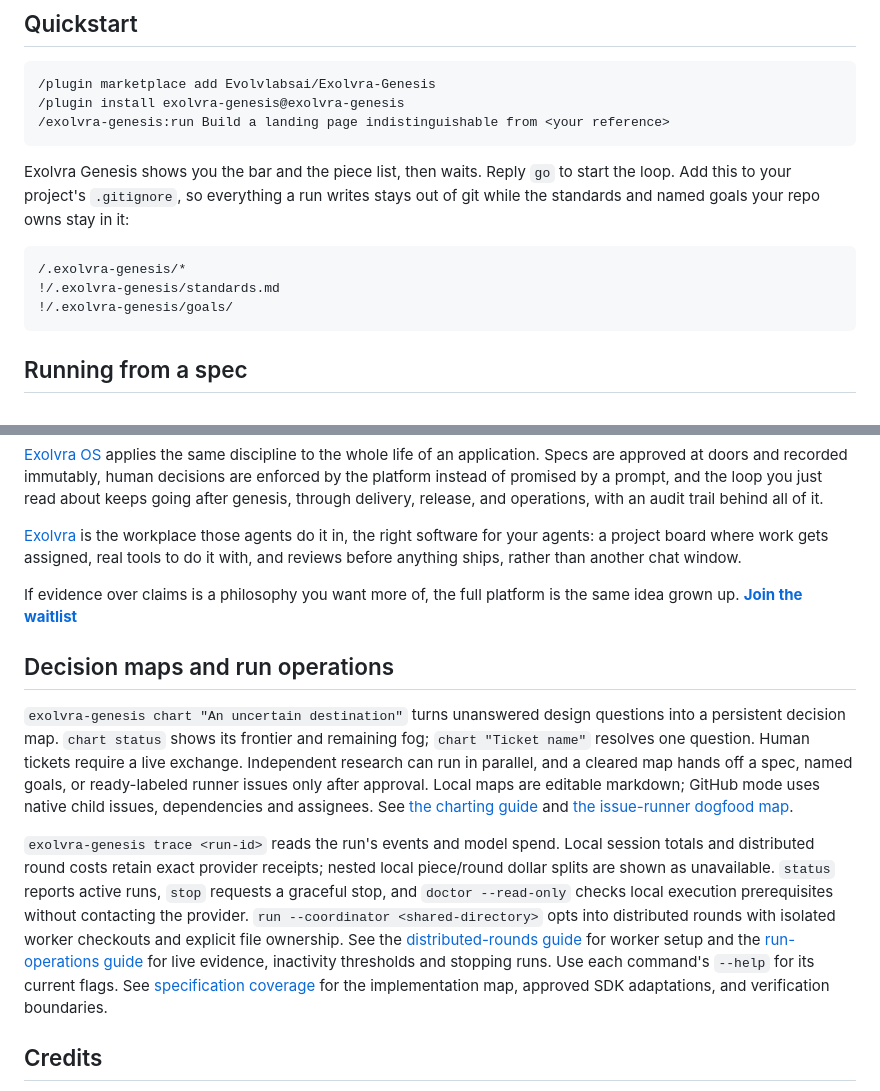
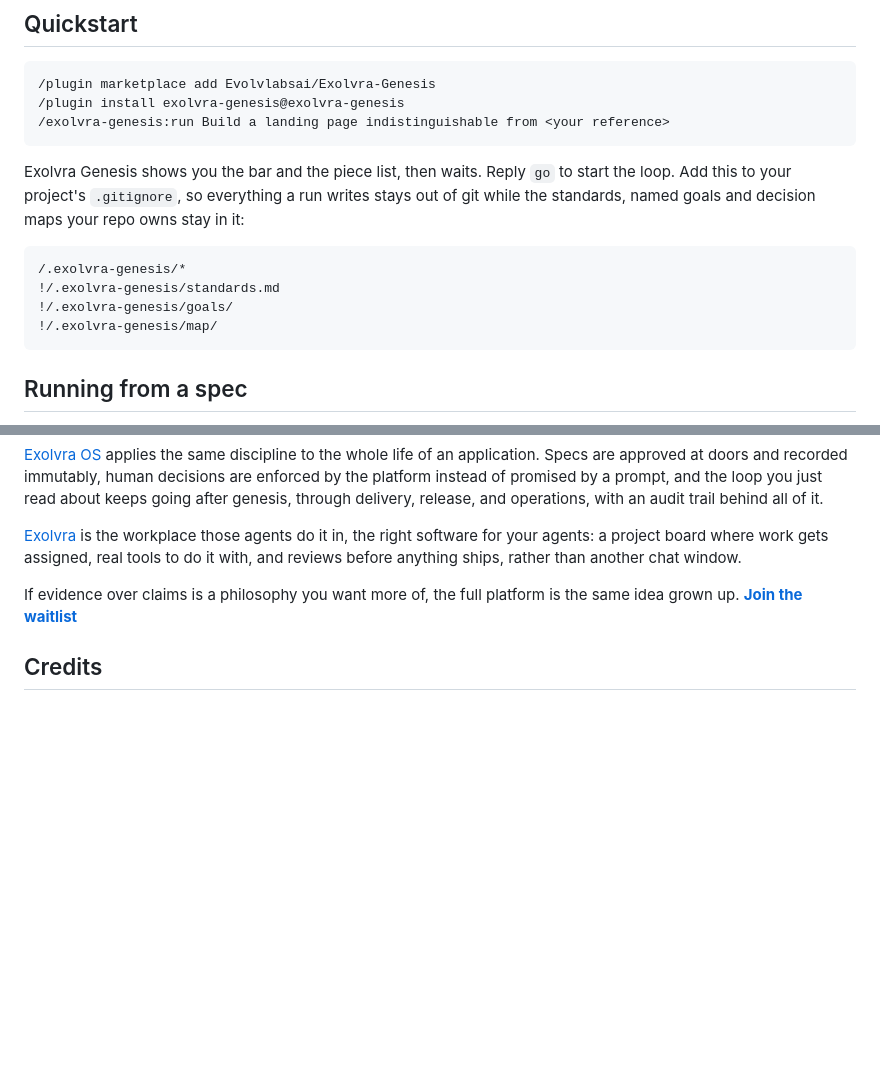
Before and after one commit to Evolvlabsai/Exolvra-Genesis, a Markdown page: README.md, 2 parts joined by grey strips. Drawn GitHub-style; blank space fills up the shorter version.

````diff
--- a/README.md
+++ b/README.md
@@ -63,13 +63,14 @@ block), so every run on every machine gets the same card.
 
 Exolvra Genesis shows you the bar and the piece list, then waits. Reply `go`
 to start the loop. Add this to your project's `.gitignore`, so everything a
-run writes stays out of git while the standards and named goals your repo owns
-stay in it:
+run writes stays out of git while the standards, named goals and decision
+maps your repo owns stay in it:
 
 ```
 /.exolvra-genesis/*
 !/.exolvra-genesis/standards.md
 !/.exolvra-genesis/goals/
+!/.exolvra-genesis/map/
 ```
 
 ## Running from a spec
@@ -294,31 +326,6 @@ another chat window.
 If evidence over claims is a philosophy you want more of, the full platform
 is the same idea grown up. **[Join the waitlist](https://exolvra.ai)**
 
-## Decision maps and run operations
-
-`exolvra-genesis chart "An uncertain destination"` turns unanswered design
-questions into a persistent decision map. `chart status` shows its frontier
-and remaining fog; `chart "Ticket name"` resolves one question. Human tickets
-require a live exchange. Independent research can run in parallel, and a
-cleared map hands off a spec, named goals, or ready-labeled runner issues only
-after approval. Local maps are editable markdown; GitHub mode uses native
-child issues, dependencies and assignees. See [the charting guide](docs/charting.md)
-and [the issue-runner dogfood map](.exolvra-genesis/map/MAP.md).
-
-`exolvra-genesis trace <run-id>` reads the run's events and model spend.
-Local session totals and distributed round costs retain exact provider
-receipts; nested local piece/round dollar splits are shown as unavailable.
-`status` reports active runs, `stop` requests a graceful stop, and
-`doctor --read-only` checks local execution prerequisites without contacting
-the provider. `run --coordinator <shared-directory>` opts into distributed
-rounds with isolated worker checkouts and explicit file ownership. See the
-[distributed-rounds guide](docs/distributed-rounds.md) for worker setup and the
-[run-operations guide](docs/run-operations.md) for live evidence, inactivity
-thresholds and stopping runs.
-Use each command's `--help` for its current flags.
-See [specification coverage](docs/implementation-status.md) for the implementation
-map, approved SDK adaptations, and verification boundaries.
-
 ## Credits
 
 The pattern originates with Matt Shumer's Claude-of-Duty experiment. Exolvra
````
Also changed, not shown: other parts of README.md (+41 -10 lines), cli/README.md (+4 -4 lines).
